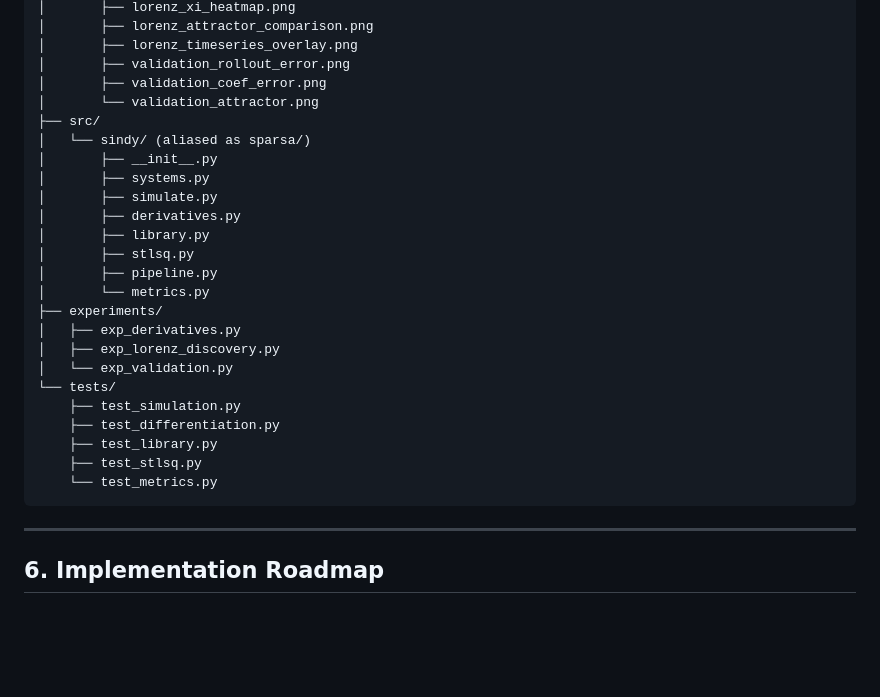
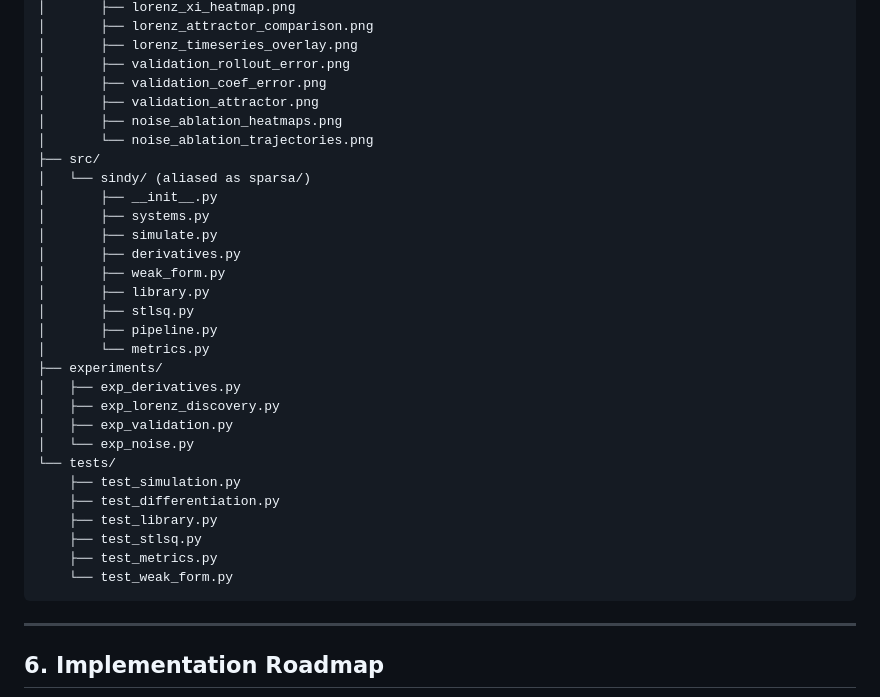
Before and after one commit to AdityaSurse/sparsa, a Markdown page: README.md, the part around one of its changes. GitHub-like rendering; blank space fills up the shorter version.

Commit message:
Noise and robustness

````diff
--- a/README.md
+++ b/README.md
@@ -245,13 +245,16 @@ sparsa/
 │       ├── lorenz_timeseries_overlay.png
 │       ├── validation_rollout_error.png
 │       ├── validation_coef_error.png
-│       └── validation_attractor.png
+│       ├── validation_attractor.png
+│       ├── noise_ablation_heatmaps.png
+│       └── noise_ablation_trajectories.png
 ├── src/
 │   └── sindy/ (aliased as sparsa/)
 │       ├── __init__.py
 │       ├── systems.py
 │       ├── simulate.py
 │       ├── derivatives.py
+│       ├── weak_form.py
 │       ├── library.py
 │       ├── stlsq.py
 │       ├── pipeline.py
@@ -259,13 +262,15 @@ sparsa/
 ├── experiments/
 │   ├── exp_derivatives.py
 │   ├── exp_lorenz_discovery.py
-│   └── exp_validation.py
+│   ├── exp_validation.py
+│   └── exp_noise.py
 └── tests/
     ├── test_simulation.py
     ├── test_differentiation.py
     ├── test_library.py
     ├── test_stlsq.py
-    └── test_metrics.py
+    ├── test_metrics.py
+    └── test_weak_form.py
 ```
 
 ---
````
Also changed, not shown: other parts of README.md (+19 -0 lines), docs/figures/noise_ablation_heatmaps.png (added), docs/figures/noise_ablation_trajectories.png (added), 8 other files.
